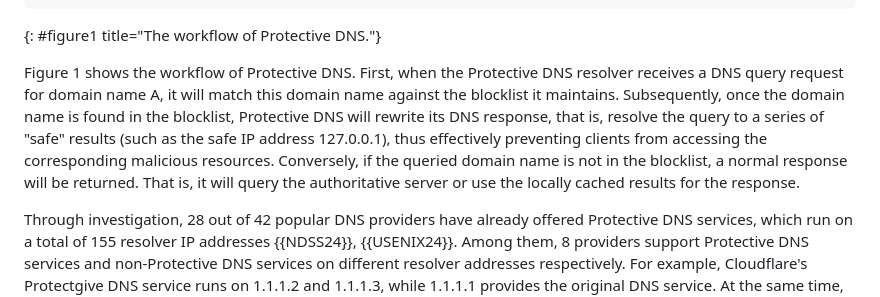
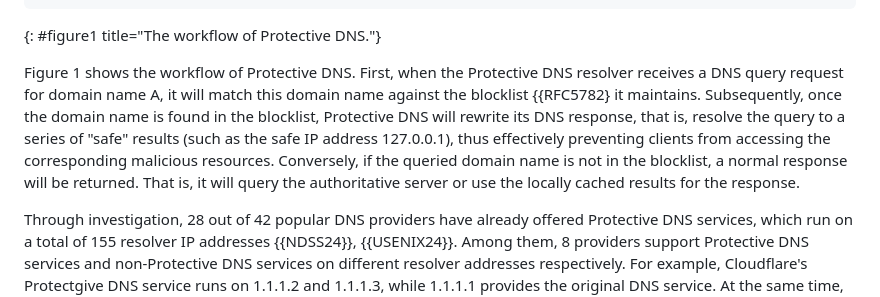
Before and after one commit to MingxuanLiu/Protective-DNS-Draft, a Markdown page: draft-ietf-dnsop-protective-dns.md, the part around the change. Drawn GitHub-style.

```diff
--- a/draft-ietf-dnsop-protective-dns.md
+++ b/draft-ietf-dnsop-protective-dns.md
@@ -129,7 +129,7 @@ As the Domain Name System (DNS) serves as the starting point for most network ac
 ~~~
 {: #figure1 title="The workflow of Protective DNS."}
 
-Figure 1 shows the workflow of Protective DNS. First, when the Protective DNS resolver receives a DNS query request for domain name A, it will match this domain name against the blocklist it maintains. Subsequently, once the domain name is found in the blocklist, Protective DNS will rewrite its DNS response, that is, resolve the query to a series of "safe" results (such as the safe IP address 127.0.0.1), thus effectively preventing clients from accessing the corresponding malicious resources. Conversely, if the queried domain name is not in the blocklist, a normal response will be returned. That is, it will query the authoritative server or use the locally cached results for the response.
+Figure 1 shows the workflow of Protective DNS. First, when the Protective DNS resolver receives a DNS query request for domain name A, it will match this domain name against the blocklist {{RFC5782} it maintains. Subsequently, once the domain name is found in the blocklist, Protective DNS will rewrite its DNS response, that is, resolve the query to a series of "safe" results (such as the safe IP address 127.0.0.1), thus effectively preventing clients from accessing the corresponding malicious resources. Conversely, if the queried domain name is not in the blocklist, a normal response will be returned. That is, it will query the authoritative server or use the locally cached results for the response.
 
 Through investigation, 28 out of 42 popular DNS providers have already offered Protective DNS services, which run on a total of 155 resolver IP addresses {{NDSS24}}, {{USENIX24}}. Among them, 8 providers support Protective DNS services and non-Protective DNS services on different resolver addresses respectively. For example, Cloudflare's Protectgive DNS service runs on 1.1.1.2 and 1.1.1.3, while 1.1.1.1 provides the original DNS service. At the same time, considering the defensive effectiveness of Protective DNS, countries and regions such as the United States {{US-Protect}}, the United Kingdom {{DNS4EU}}, and Canada {{Canada-Protect}} have listed Protective DNS as a defense infrastructure for national-level deployment and application.
 
```
